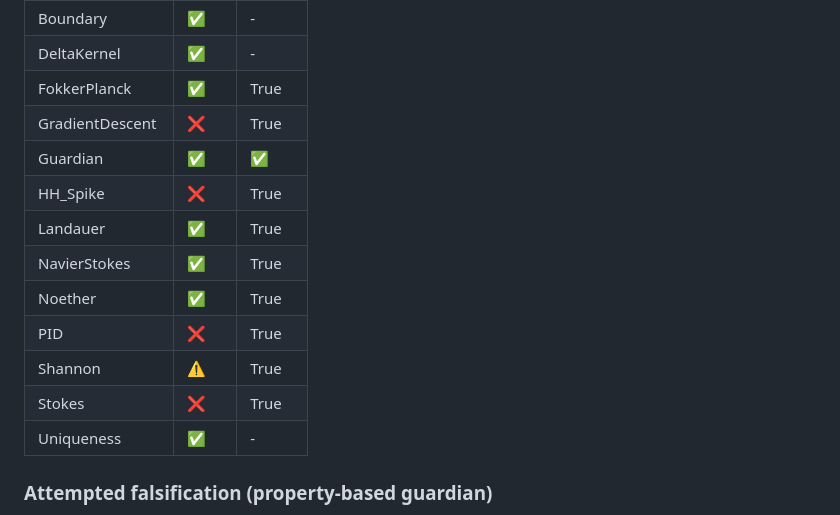
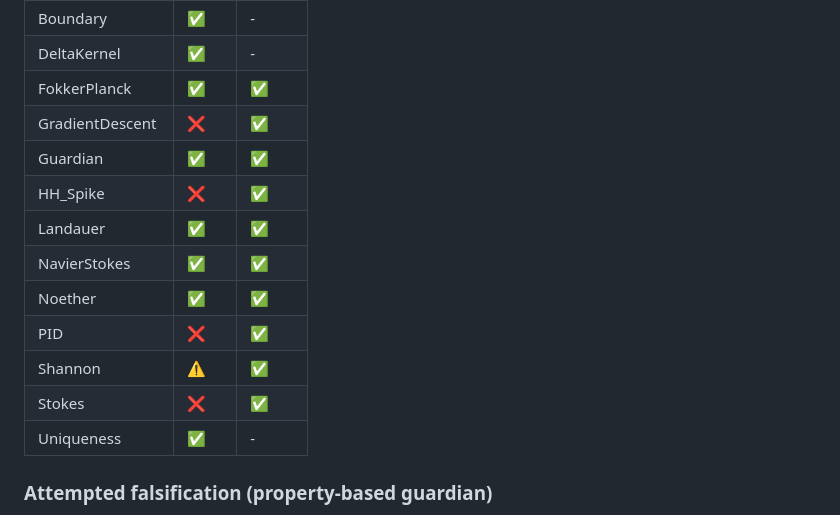
Before and after one commit to DanielSwift1992/veritas-core, a Markdown page: README.md, the part around the change. Drawn GitHub-style.

Commit message:
docs(status): regenerate after bool mapping fix

```diff
--- a/README.md
+++ b/README.md
@@ -24,16 +24,16 @@ or an out-of-sync status tag is detected.
 |--------------|------|------|
 | Boundary | ✅ | - |
 | DeltaKernel | ✅ | - |
-| FokkerPlanck | ✅ | True |
-| GradientDescent | ❌ | True |
+| FokkerPlanck | ✅ | ✅ |
+| GradientDescent | ❌ | ✅ |
 | Guardian | ✅ | ✅ |
-| HH_Spike | ❌ | True |
-| Landauer | ✅ | True |
-| NavierStokes | ✅ | True |
-| Noether | ✅ | True |
-| PID | ❌ | True |
-| Shannon | ⚠ | True |
-| Stokes | ❌ | True |
+| HH_Spike | ❌ | ✅ |
+| Landauer | ✅ | ✅ |
+| NavierStokes | ✅ | ✅ |
+| Noether | ✅ | ✅ |
+| PID | ❌ | ✅ |
+| Shannon | ⚠ | ✅ |
+| Stokes | ❌ | ✅ |
 | Uniqueness | ✅ | - |
 
 ### Attempted falsification (property-based guardian)
```
